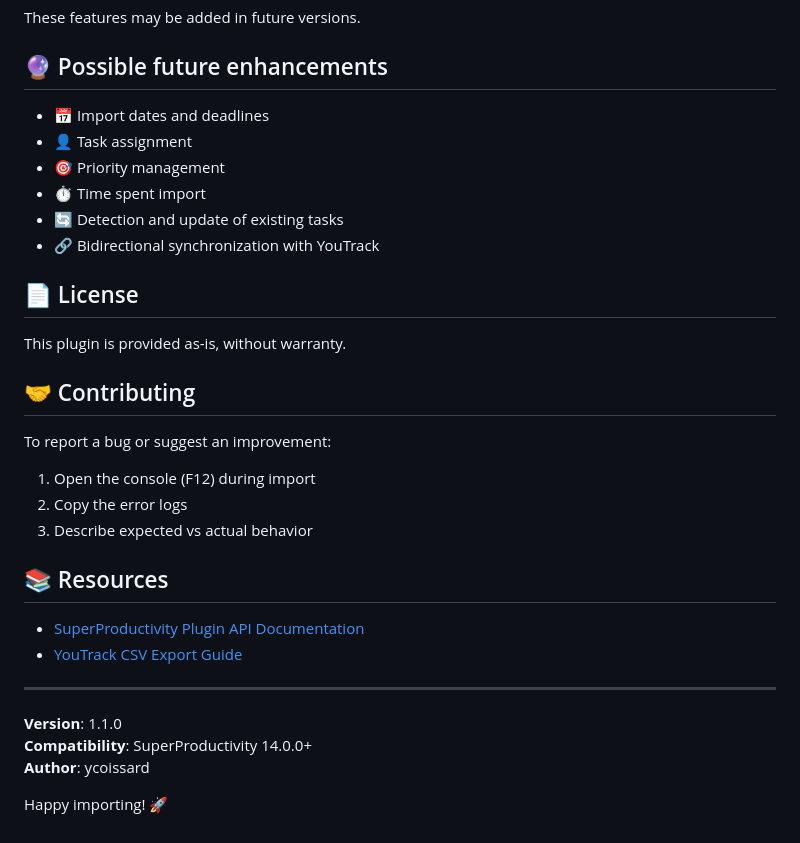
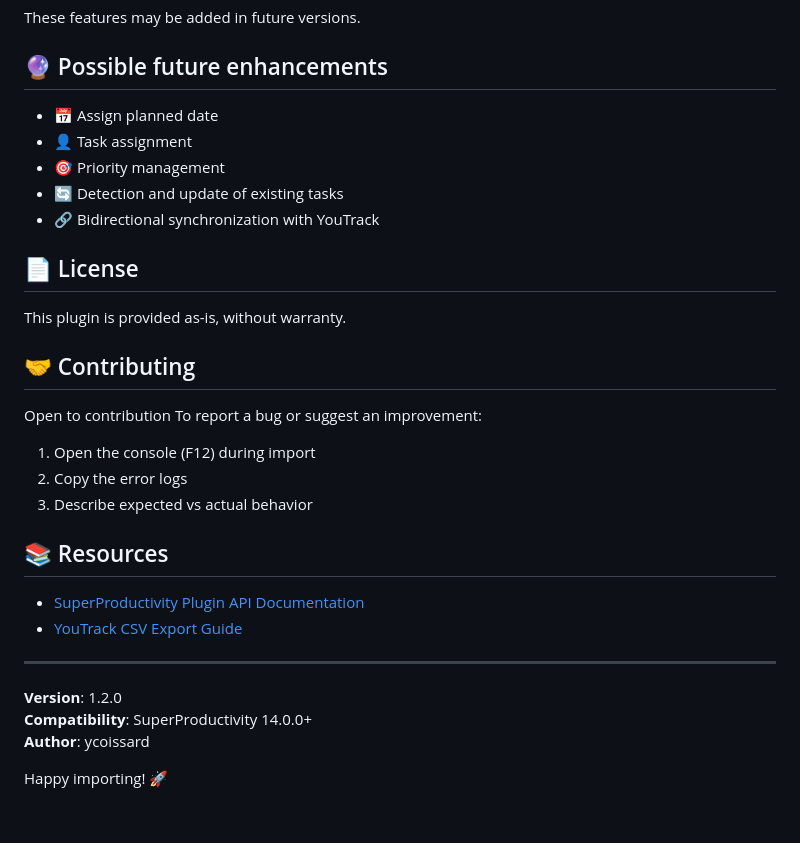
Before and after one commit to coissay/superProductivity-YoutrackPlugin, a Markdown page: README.md, the part around the change. Rendered like a GitHub page.

```diff
--- a/README.md
+++ b/README.md
@@ -165,10 +165,9 @@ These features may be added in future versions.
 
 ## 🔮 Possible future enhancements
 
-- 📅 Import dates and deadlines
+- 📅 Assign planned date
 - 👤 Task assignment
 - 🎯 Priority management
-- ⏱️ Time spent import
 - 🔄 Detection and update of existing tasks
 - 🔗 Bidirectional synchronization with YouTrack
 
@@ -178,6 +177,7 @@ This plugin is provided as-is, without warranty.
 
 ## 🤝 Contributing
 
+Open to contribution
 To report a bug or suggest an improvement:
 1. Open the console (F12) during import
 2. Copy the error logs
@@ -190,7 +190,7 @@ To report a bug or suggest an improvement:
 
 ---
 
-**Version**: 1.1.0
+**Version**: 1.2.0
 **Compatibility**: SuperProductivity 14.0.0+
 **Author**: ycoissard
 
```
